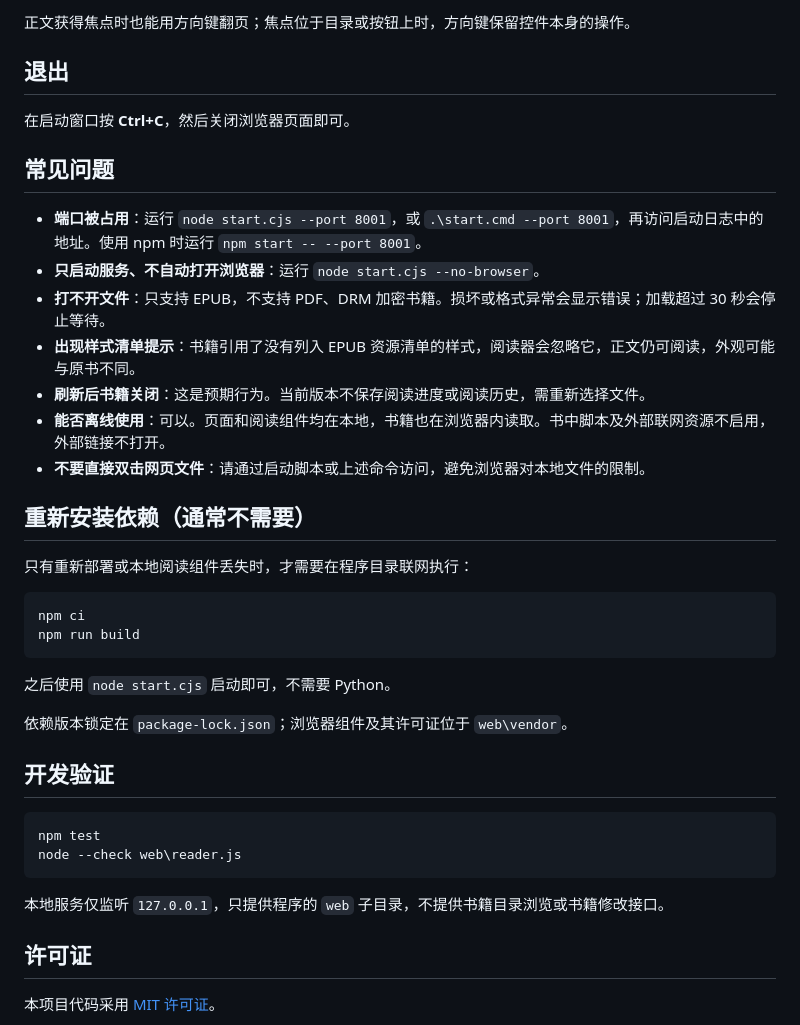
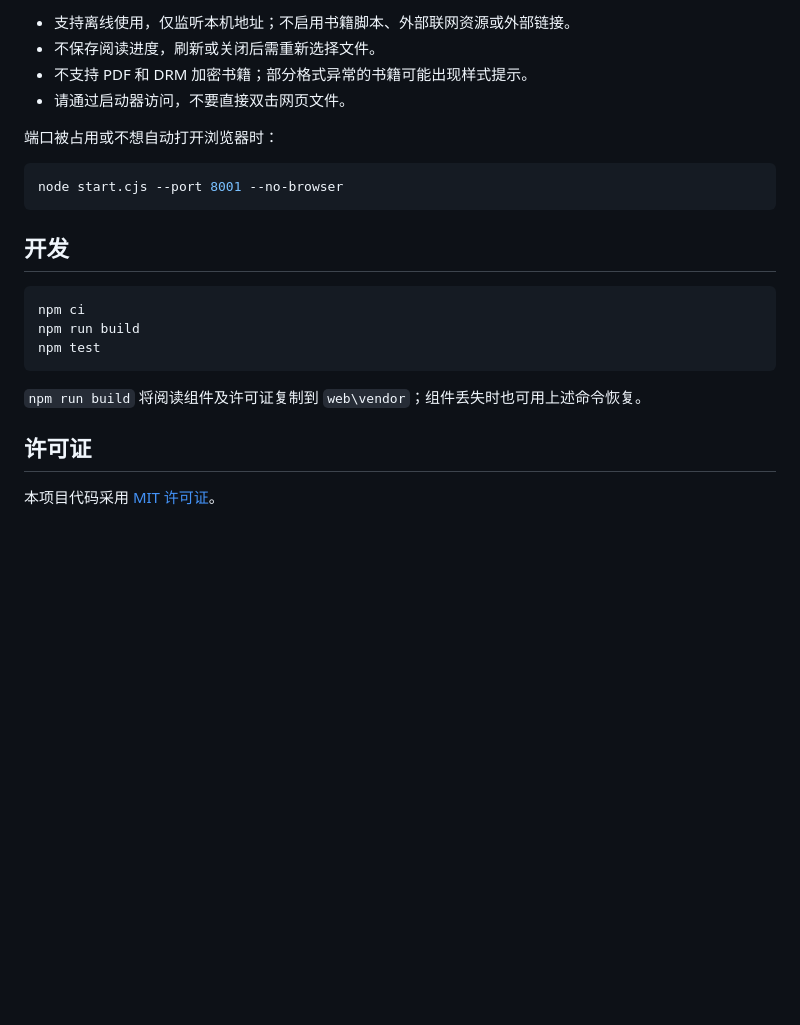
Before and after one commit to chench53/epub-reader, a Markdown page: README.md, the part around one of its changes. GitHub-like rendering; blank space fills up the shorter version.

````diff
--- a/README.md
+++ b/README.md
@@ -39,41 +37,24 @@ node start.cjs
 
-正文获得焦点时也能用方向键翻页；焦点位于目录或按钮上时，方向键保留控件本身的操作。
+- 支持离线使用，仅监听本机地址；不启用书籍脚本、外部联网资源或外部链接。
+- 不保存阅读进度，刷新或关闭后需重新选择文件。
+- 不支持 PDF 和 DRM 加密书籍；部分格式异常的书籍可能出现样式提示。
+- 请通过启动器访问，不要直接双击网页文件。
 
-## 退出
+端口被占用或不想自动打开浏览器时：
 
-在启动窗口按 **Ctrl+C**，然后关闭浏览器页面即可。
+```powershell
+node start.cjs --port 8001 --no-browser
+```
 
-## 常见问题
-
-- **端口被占用**：运行 `node start.cjs --port 8001`，或 `.\start.cmd --port 8001`，再访问启动日志中的地址。使用 npm 时运行 `npm start -- --port 8001`。
-- **只启动服务、不自动打开浏览器**：运行 `node start.cjs --no-browser`。
-- **打不开文件**：只支持 EPUB，不支持 PDF、DRM 加密书籍。损坏或格式异常会显示错误；加载超过 30 秒会停止等待。
-- **出现样式清单提示**：书籍引用了没有列入 EPUB 资源清单的样式，阅读器会忽略它，正文仍可阅读，外观可能与原书不同。
-- **刷新后书籍关闭**：这是预期行为。当前版本不保存阅读进度或阅读历史，需重新选择文件。
-- **能否离线使用**：可以。页面和阅读组件均在本地，书籍也在浏览器内读取。书中脚本及外部联网资源不启用，外部链接不打开。
-- **不要直接双击网页文件**：请通过启动脚本或上述命令访问，避免浏览器对本地文件的限制。
-
-## 重新安装依赖（通常不需要）
-
-只有重新部署或本地阅读组件丢失时，才需要在程序目录联网执行：
+## 开发
 
 ```powershell
 npm ci
 npm run build
+npm test
 ```
 
-之后使用 `node start.cjs` 启动即可，不需要 Python。
-
-依赖版本锁定在 `package-lock.json`；浏览器组件及其许可证位于 `web\vendor`。
-
-## 开发验证
-
-```powershell
-npm test
-node --check web\reader.js
-```
-
-本地服务仅监听 `127.0.0.1`，只提供程序的 `web` 子目录，不提供书籍目录浏览或书籍修改接口。
+`npm run build` 将阅读组件及许可证复制到 `web\vendor`；组件丢失时也可用上述命令恢复。
 
 ## 许可证
 
````
Also changed, not shown: other parts of README.md (+21 -23 lines), docs/images/open.png (added), docs/images/reading.png (added).
